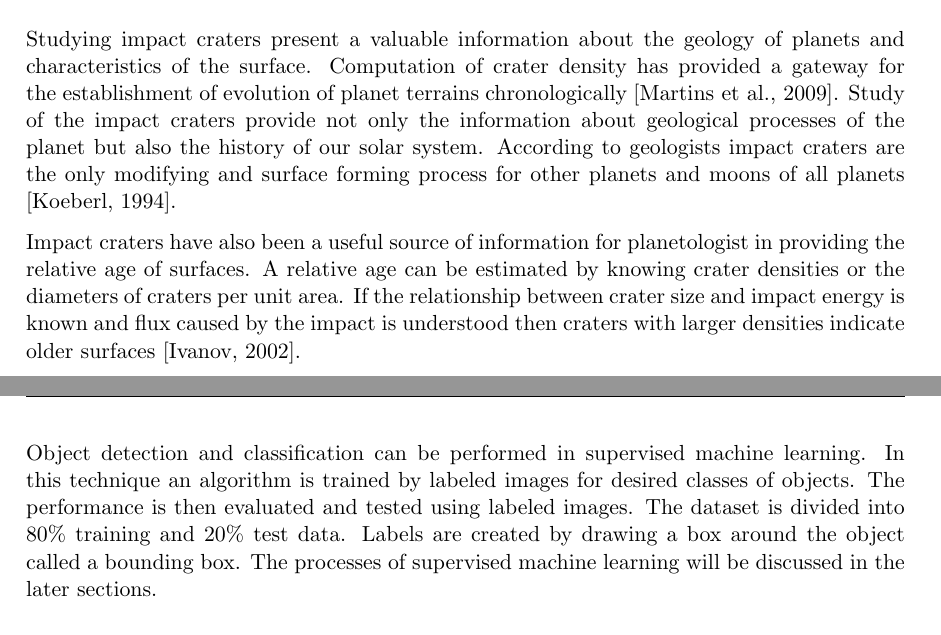
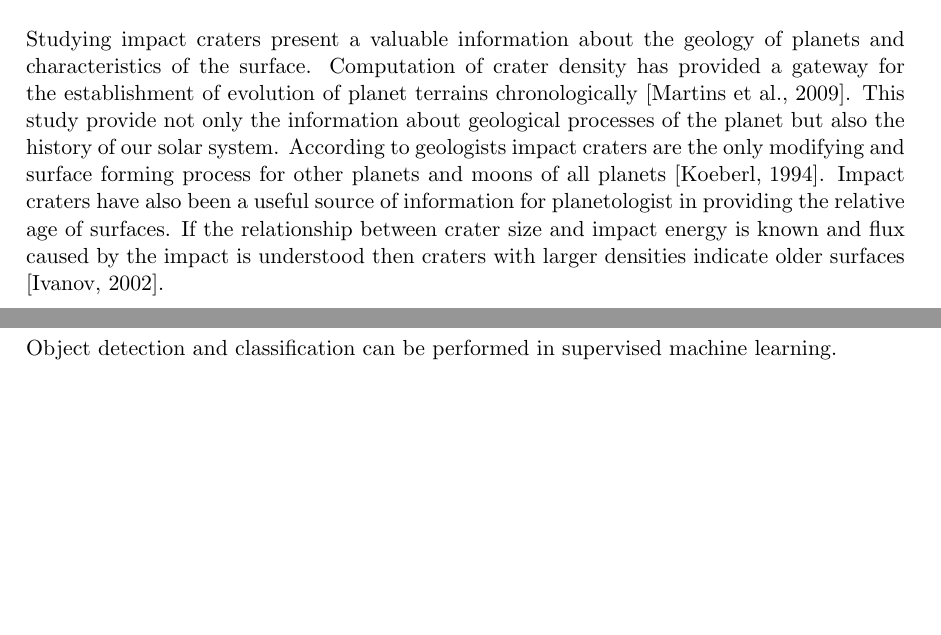
Before and after one commit to wtahir/Master-thesis, a LaTeX document (proposal/01_Latex_Template.tex): two parts of pages 4 and 7 of 15 before the commit and two parts of pages 4 and 6 of 15 after it, joined at a grey line, cut so that both start at the same text, the shorter picture padded with empty space. Compiled offline with pdfLaTeX.

Commit message:
corrections after proof reading

```diff
--- a/proposal/01_Latex_Template.tex
+++ b/proposal/01_Latex_Template.tex
@@ -192,9 +192,7 @@ Figure \ref{fig:YOLO running on sample artwork and natural images from the inter
 \fi
 
 \section{Introduction}
-Studying impact craters present a valuable information about the geology of planets and characteristics of the surface. Computation of crater density has provided a gateway for the establishment of evolution of planet terrains chronologically \cite{martins2009crater}. Study of the impact craters provide not only the information about geological processes of the planet but also the history of our solar system. According to geologists impact craters are the only modifying and surface forming process for other planets and moons of all planets \cite{koeberl1994african}.
-
-Impact craters have also been a useful source of information for planetologist in providing the relative age of surfaces. A relative age can be estimated by knowing crater densities or the diameters of craters per unit area. If the relationship between crater size and impact energy is known and flux caused by the impact is understood then craters with larger densities indicate older surfaces \cite{ivanov2002comparison}.
+Studying impact craters present a valuable information about the geology of planets and characteristics of the surface. Computation of crater density has provided a gateway for the establishment of evolution of planet terrains chronologically \cite{martins2009crater}. This study provide not only the information about geological processes of the planet but also the history of our solar system. According to geologists impact craters are the only modifying and surface forming process for other planets and moons of all planets \cite{koeberl1994african}. Impact craters have also been a useful source of information for planetologist in providing the relative age of surfaces. If the relationship between crater size and impact energy is known and flux caused by the impact is understood then craters with larger densities indicate older surfaces \cite{ivanov2002comparison}.
 
 Various processes alter crater populations specially of those with smaller diameters \cite{opik1965mariner} more often in planets with an atmosphere. This results deviations in crater size-frequency distributions (CSFD). Factors like deceleration, ablation, fragmentation of meteors while passing through the atmosphere before striking the surface, the effect of target properties on scale of crater formation and postformation changes of craters by erosion and deposition.Therefore, crater counts with relatively smaller diameters (i.e. d $<$ 1 km) are at a larger risk of representing an age which could be misinterpreted if the modeled production function does not take into account the factors responsible for altering CSFD in an observed range of diameter \cite{hartmann1981chronology}.Moreover, several factors may lead to surface age as well as statistical uncertainties because smaller crater's identification is prone to certain biases such as resolution limits, illumination effects, compact crater count areas or limited number of craters \cite{soderblom1970distribution}.
 
@@ -223,3 +221,3 @@ The problem of detecting objects could be complicated specially when object back
 
-Object detection and classification can be performed in supervised machine learning. In this technique an algorithm is trained by labeled images for desired classes of objects. The performance is then evaluated and tested using labeled images. The dataset is divided into 80\% training and 20\% test data. Labels are created by drawing a box around the object called a bounding box. The processes of supervised machine learning will be discussed in the later sections.
+Object detection and classification can be performed in supervised machine learning.
 
```
Also changed, not shown: proposal/01_Latex_Template.pdf, proposal/01_Latex_Template.tex (7 more changed lines), 4 other files.
